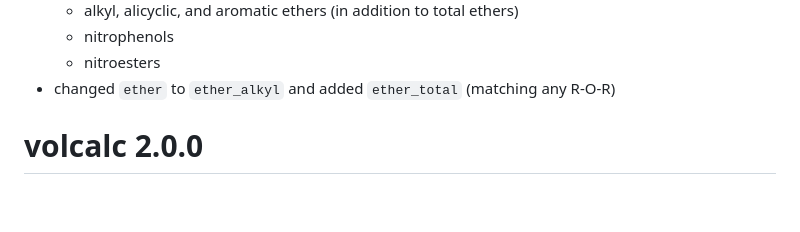
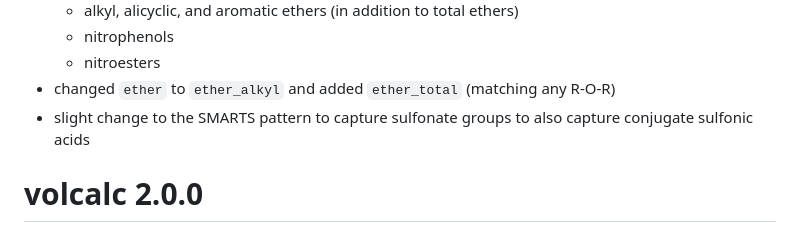
Before and after one commit to Meredith-Lab/volcalc, a Markdown page: NEWS.md, the part around the change. Drawn GitHub-style; blank space fills up the shorter version.

Commit message:
update news

```diff
--- a/NEWS.md
+++ b/NEWS.md
@@ -40,7 +40,7 @@
   - nitrophenols
   - nitroesters
 * changed `ether` to `ether_alkyl` and added `ether_total` (matching any R-O-R)
-
+* slight change to the SMARTS pattern to capture sulfonate groups to also capture conjugate sulfonic acids
 
 # volcalc 2.0.0
 
```
